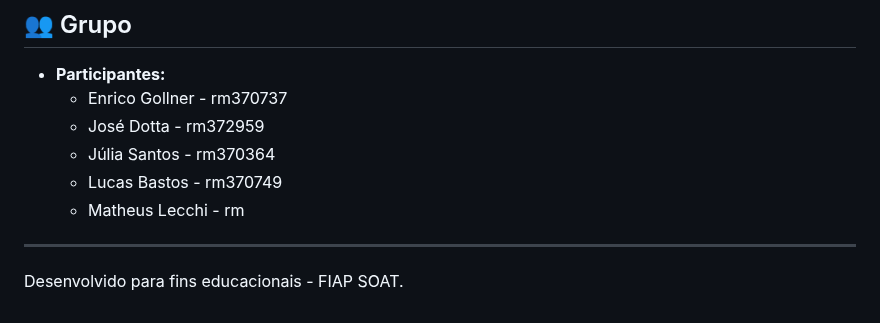
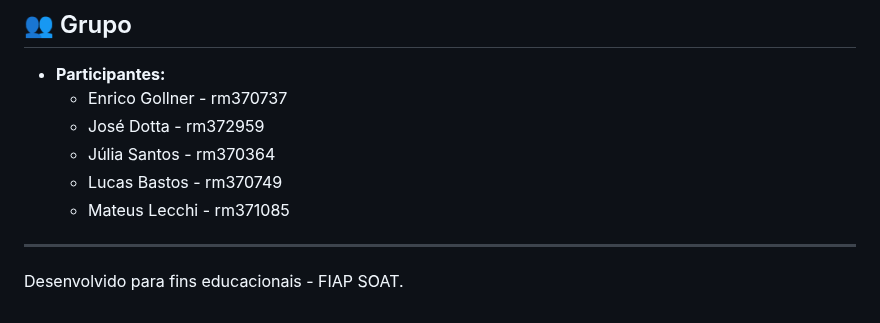
Before and after one commit to Grupo78-PosTech-15SOAT/AutoReparos, a Markdown page: README.md, the part around the change. Rendered like a GitHub page.

Commit message:
:memo: Corrigindo nome e rm

```diff
--- a/README.md
+++ b/README.md
@@ -106,7 +106,7 @@ dotnet test
   - José Dotta - rm372959
   - Júlia Santos - rm370364
   - Lucas Bastos - rm370749
-  - Matheus Lecchi - rm
+  - Mateus Lecchi - rm371085
 
 ---
 Desenvolvido para fins educacionais - FIAP SOAT.
```
